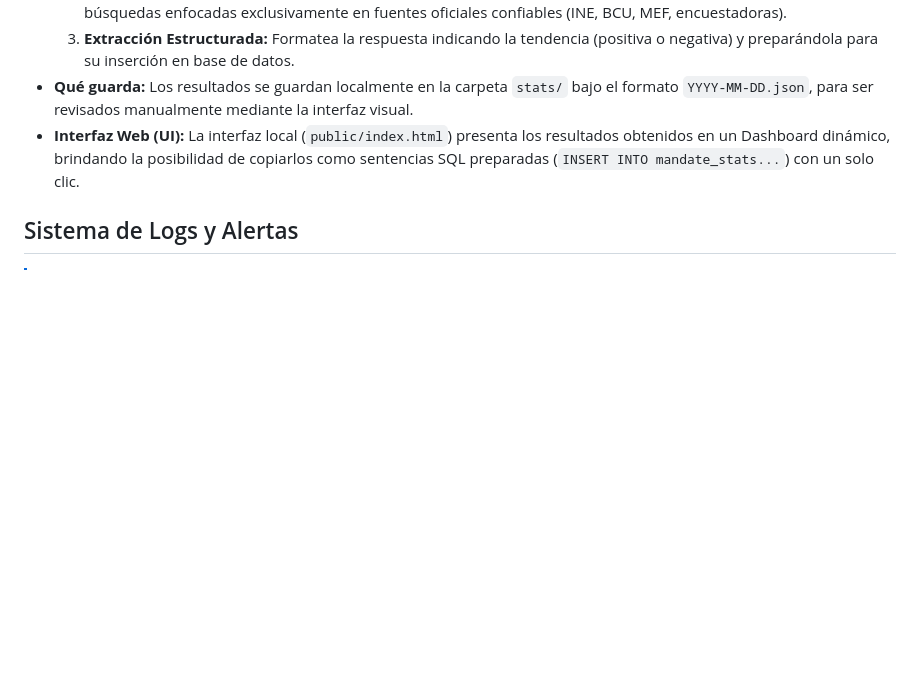
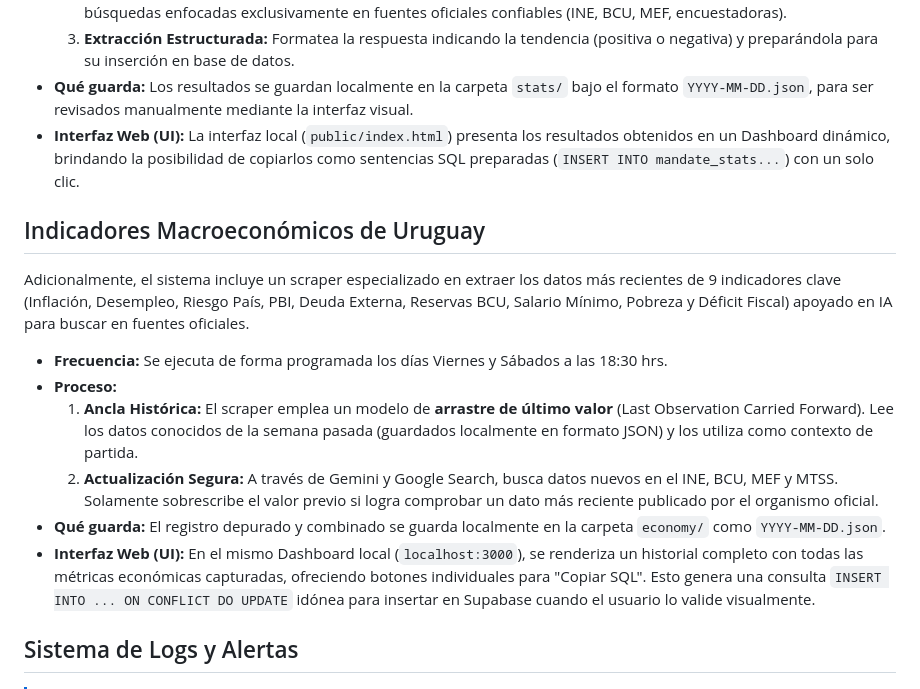
Before and after one commit to angelop47/scrapers-uy, a Markdown page: README.md, the part around the change. Drawn GitHub-style; blank space fills up the shorter version.

Commit message:
docs: add documentation for the macroeconomic indicators scraper and its update process

```diff
--- a/README.md
+++ b/README.md
@@ -42,6 +42,17 @@ El sistema incluye un scraper automatizado que rastrea los últimos datos macroe
   3. **Extracción Estructurada:** Formatea la respuesta indicando la tendencia (positiva o negativa) y preparándola para su inserción en base de datos.
 - **Qué guarda:** Los resultados se guardan localmente en la carpeta `stats/` bajo el formato `YYYY-MM-DD.json`, para ser revisados manualmente mediante la interfaz visual.
 - **Interfaz Web (UI):** La interfaz local (`public/index.html`) presenta los resultados obtenidos en un Dashboard dinámico, brindando la posibilidad de copiarlos como sentencias SQL preparadas (`INSERT INTO mandate_stats...`) con un solo clic.
+
+## Indicadores Macroeconómicos de Uruguay
+
+Adicionalmente, el sistema incluye un scraper especializado en extraer los datos más recientes de 9 indicadores clave (Inflación, Desempleo, Riesgo País, PBI, Deuda Externa, Reservas BCU, Salario Mínimo, Pobreza y Déficit Fiscal) apoyado en IA para buscar en fuentes oficiales.
+
+- **Frecuencia:** Se ejecuta de forma programada los días Viernes y Sábados a las 18:30 hrs.
+- **Proceso:**
+  1. **Ancla Histórica:** El scraper emplea un modelo de **arrastre de último valor** (Last Observation Carried Forward). Lee los datos conocidos de la semana pasada (guardados localmente en formato JSON) y los utiliza como contexto de partida.
+  2. **Actualización Segura:** A través de Gemini y Google Search, busca datos nuevos en el INE, BCU, MEF y MTSS. Solamente sobrescribe el valor previo si logra comprobar un dato más reciente publicado por el organismo oficial.
+- **Qué guarda:** El registro depurado y combinado se guarda localmente en la carpeta `economy/` como `YYYY-MM-DD.json`.
+- **Interfaz Web (UI):** En el mismo Dashboard local (`localhost:3000`), se renderiza un historial completo con todas las métricas económicas capturadas, ofreciendo botones individuales para "Copiar SQL". Esto genera una consulta `INSERT INTO ... ON CONFLICT DO UPDATE` idónea para insertar en Supabase cuando el usuario lo valide visualmente.
 
 ## Sistema de Logs y Alertas
 
```
